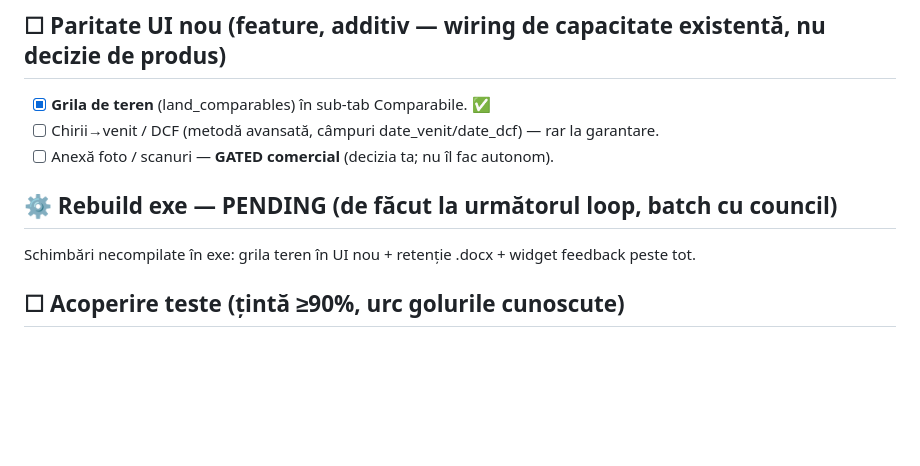
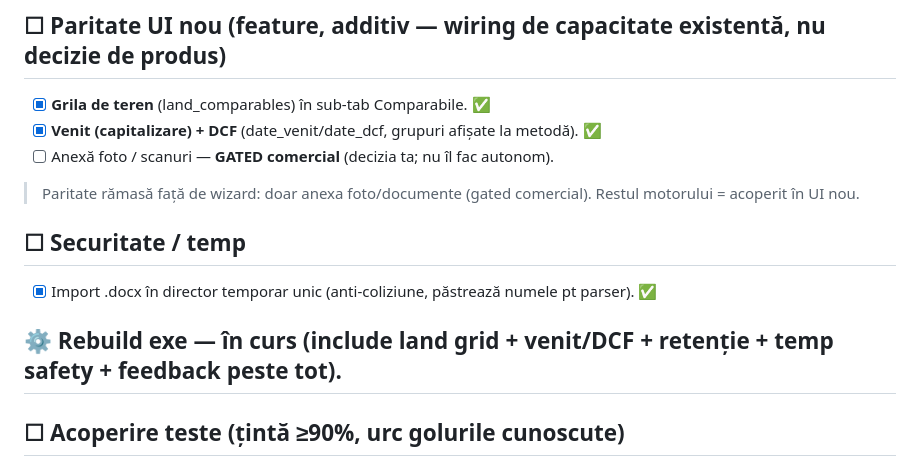
Before and after one commit to adrianserbanescu-byte/anevar, a Markdown page: evaluare-anevar/docs/AUTONOM-taskuri.md, the part around the change. Rendered like a GitHub page; blank space fills up the shorter version.

Commit message:
docs: paritate UI nou aproape completă (venit/DCF ✅) — rămâne doar anexa foto (gated)
Co-Authored-By: Claude Opus 4.8 (1M context) <noreply@anthropic.com>

```diff
--- a/evaluare-anevar/docs/AUTONOM-taskuri.md
+++ b/evaluare-anevar/docs/AUTONOM-taskuri.md
@@ -37,11 +37,14 @@
 
 ## ☐ Paritate UI nou (feature, additiv — wiring de capacitate existentă, nu decizie de produs)
 - [x] **Grila de teren** (land_comparables) în sub-tab Comparabile. ✅
-- [ ] Chirii→venit / DCF (metodă avansată, câmpuri date_venit/date_dcf) — rar la garantare.
+- [x] **Venit (capitalizare) + DCF** (date_venit/date_dcf, grupuri afișate la metodă). ✅
 - [ ] Anexă foto / scanuri — **GATED comercial** (decizia ta; nu îl fac autonom).
+> Paritate rămasă față de wizard: doar anexa foto/documente (gated comercial). Restul motorului = acoperit în UI nou.
 
-## ⚙ Rebuild exe — PENDING (de făcut la următorul loop, batch cu council)
-Schimbări necompilate în exe: grila teren în UI nou + retenție .docx + widget feedback peste tot.
+## ☐ Securitate / temp
+- [x] Import .docx în director temporar unic (anti-coliziune, păstrează numele pt parser). ✅
+
+## ⚙ Rebuild exe — în curs (include land grid + venit/DCF + retenție + temp safety + feedback peste tot).
 
 ## ☐ Acoperire teste (țintă ≥90%, urc golurile cunoscute)
 - [ ] `report/generator` (~88%) — secțiuni rare (lichidare/DCF).
```
